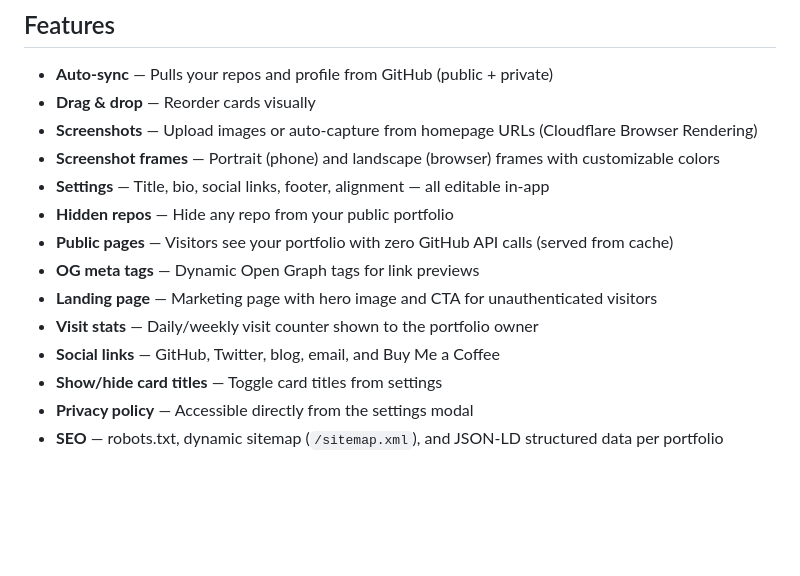
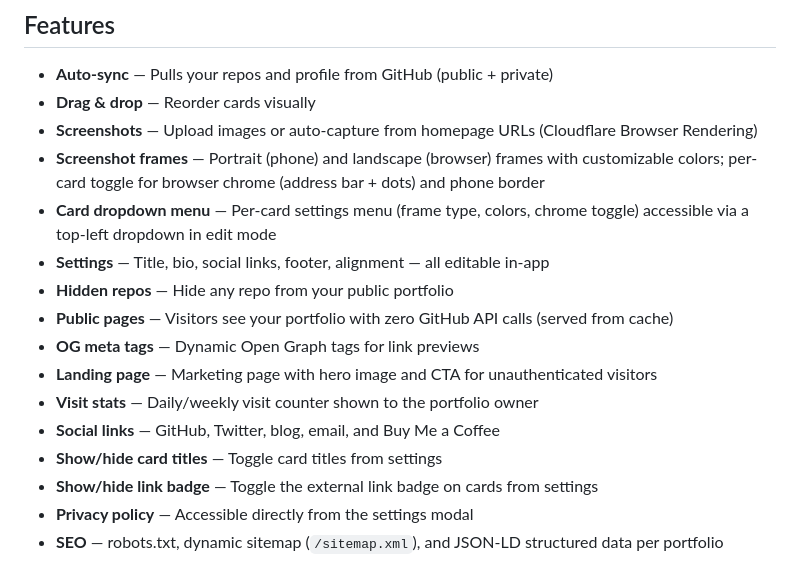
Before and after one commit to cassardp/gitgrid, a Markdown page: README.md, the part around the change. Drawn GitHub-style; blank space fills up the shorter version.

Commit message:
docs: update README with features from last 24h
- Add browser chrome/phone border toggle to screenshot frames entry
- Add card dropdown menu feature (replaces hover toolbar in edit mode)
- Add show/hide link badge setting

https://claude.ai/code/session_01VmvJWp7tAUwcxTppqFF6eG

```diff
--- a/README.md
+++ b/README.md
@@ -11,7 +11,8 @@ Turn your GitHub repos into a clean portfolio. Log in with GitHub, and your repo
 - **Auto-sync** — Pulls your repos and profile from GitHub (public + private)
 - **Drag & drop** — Reorder cards visually
 - **Screenshots** — Upload images or auto-capture from homepage URLs (Cloudflare Browser Rendering)
-- **Screenshot frames** — Portrait (phone) and landscape (browser) frames with customizable colors
+- **Screenshot frames** — Portrait (phone) and landscape (browser) frames with customizable colors; per-card toggle for browser chrome (address bar + dots) and phone border
+- **Card dropdown menu** — Per-card settings menu (frame type, colors, chrome toggle) accessible via a top-left dropdown in edit mode
 - **Settings** — Title, bio, social links, footer, alignment — all editable in-app
 - **Hidden repos** — Hide any repo from your public portfolio
 - **Public pages** — Visitors see your portfolio with zero GitHub API calls (served from cache)
@@ -20,6 +21,7 @@ Turn your GitHub repos into a clean portfolio. Log in with GitHub, and your repo
 - **Visit stats** — Daily/weekly visit counter shown to the portfolio owner
 - **Social links** — GitHub, Twitter, blog, email, and Buy Me a Coffee
 - **Show/hide card titles** — Toggle card titles from settings
+- **Show/hide link badge** — Toggle the external link badge on cards from settings
 - **Privacy policy** — Accessible directly from the settings modal
 - **SEO** — robots.txt, dynamic sitemap (`/sitemap.xml`), and JSON-LD structured data per portfolio
 
```
